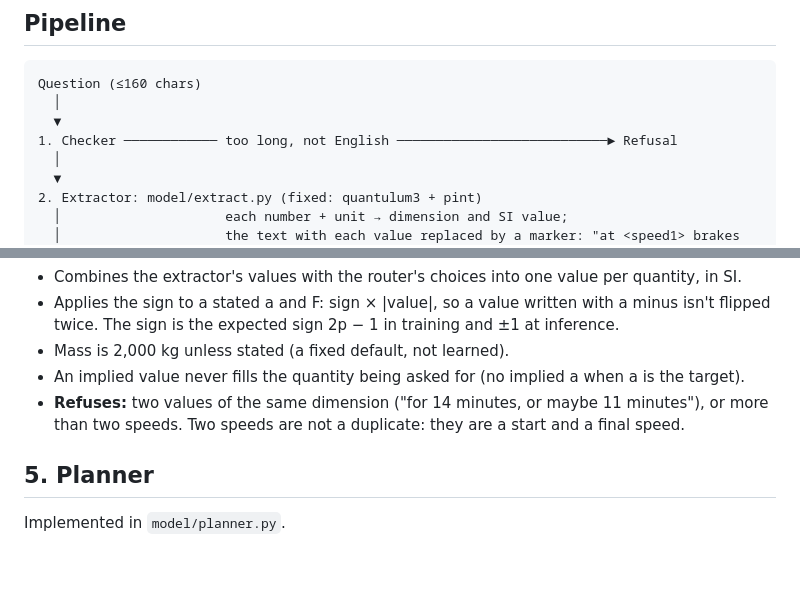
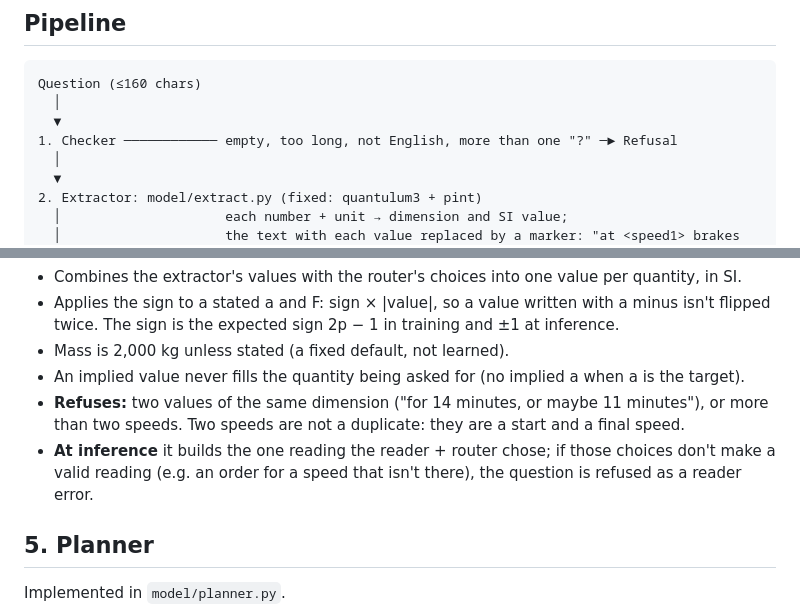
Before and after one commit to prteek/newton-net, a Markdown page: decisions.md, 2 parts joined by grey strips. Rendered like a GitHub page; blank space fills up the shorter version.

```diff
--- a/decisions.md
+++ b/decisions.md
@@ -70,7 +72,7 @@ The system is a pipeline of six stages. Only the reader + router is learned; eve
 Question (≤160 chars)
   │
   ▼
-1. Checker ──────────── too long, not English ───────────────────────────► Refusal
+1. Checker ──────────── empty, too long, not English, more than one "?" ─► Refusal
   │
   ▼
 2. Extractor: model/extract.py (fixed: quantulum3 + pint)
@@ -184,6 +188,7 @@ Implemented in `model/reading.py`, which also lists every reading for training.
 - Mass is 2,000 kg unless stated (a fixed default, not learned).
 - An implied value never fills the quantity being asked for (no implied a when a is the target).
 - **Refuses:** two values of the same dimension ("for 14 minutes, or maybe 11 minutes"), or more than two speeds. Two speeds are not a duplicate: they are a start and a final speed.
+- **At inference** it builds the one reading the reader + router chose; if those choices don't make a valid reading (e.g. an order for a speed that isn't there), the question is refused as a reader error.
 
 ## 5. Planner
 Implemented in `model/planner.py`.
```
Also changed, not shown: other parts of decisions.md (+43 -5 lines).
